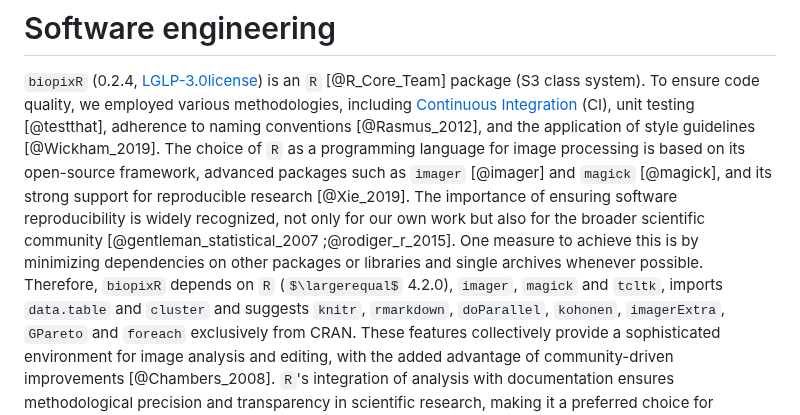
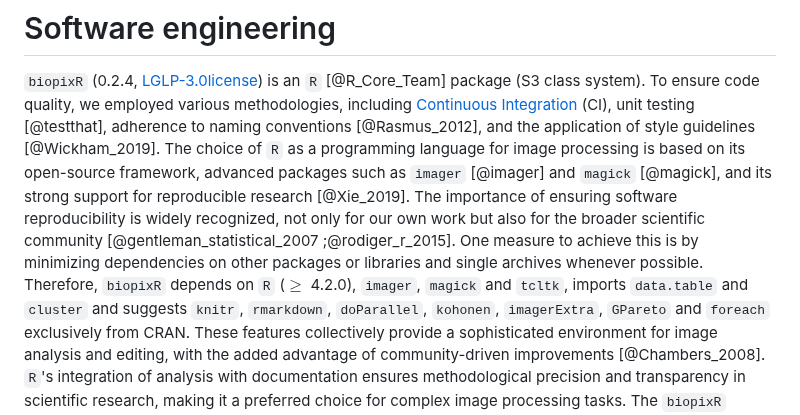
Before and after one commit to Brauckhoff/biopixR, a Markdown page: joss/paper.md, the part around the change. Rendered like a GitHub page; some formulas as TeX source.

```diff
--- a/joss/paper.md
+++ b/joss/paper.md
@@ -115,7 +115,7 @@ processing is based on its open-source framework, advanced packages such as
 reproducible research [@Xie_2019]. The importance of ensuring software
 reproducibility is widely recognized, not only for our own work but also
 for the broader scientific community  [@gentleman_statistical_2007 ;@rodiger_r_2015]. One measure to achieve this is by minimizing dependencies on other packages
-or libraries and single archives whenever possible. Therefore, `biopixR` depends on `R` ($\largerequal$ 4.2.0), `imager`, `magick` and `tcltk`, imports `data.table` and `cluster`
+or libraries and single archives whenever possible. Therefore, `biopixR` depends on `R` ($\ge$ 4.2.0), `imager`, `magick` and `tcltk`, imports `data.table` and `cluster`
 and suggests `knitr`, `rmarkdown`, `doParallel`, `kohonen`, `imagerExtra`, `GPareto` and `foreach` exclusively from CRAN.
 These features collectively provide a
 sophisticated environment for image analysis and editing, with the added
```
